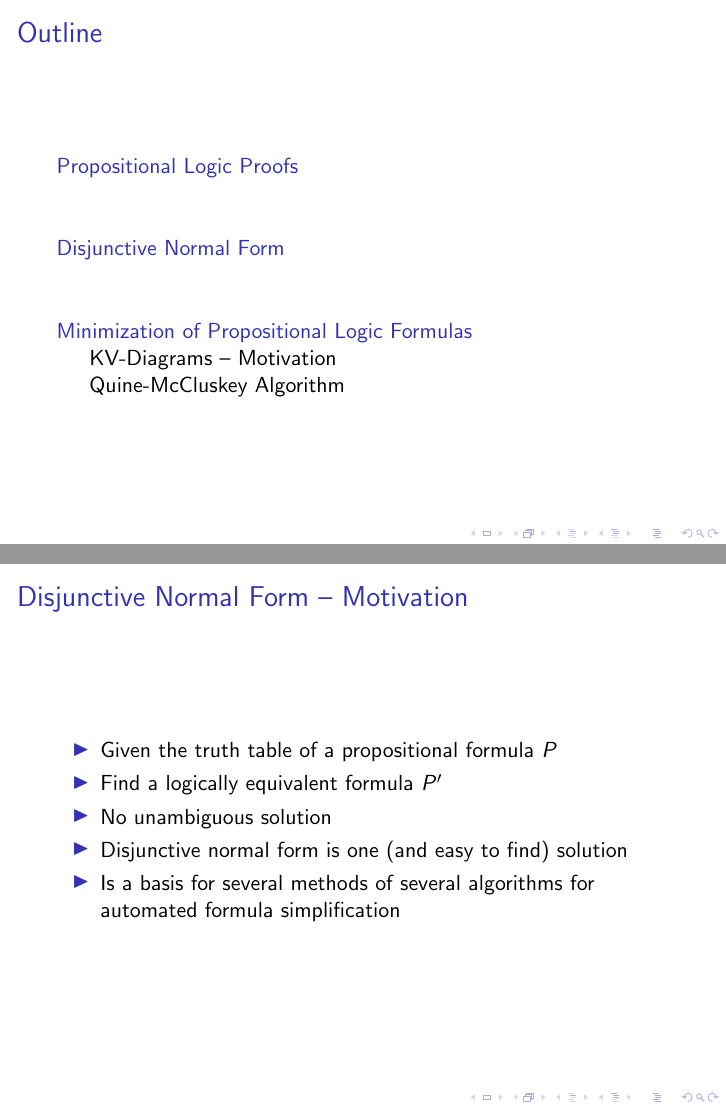
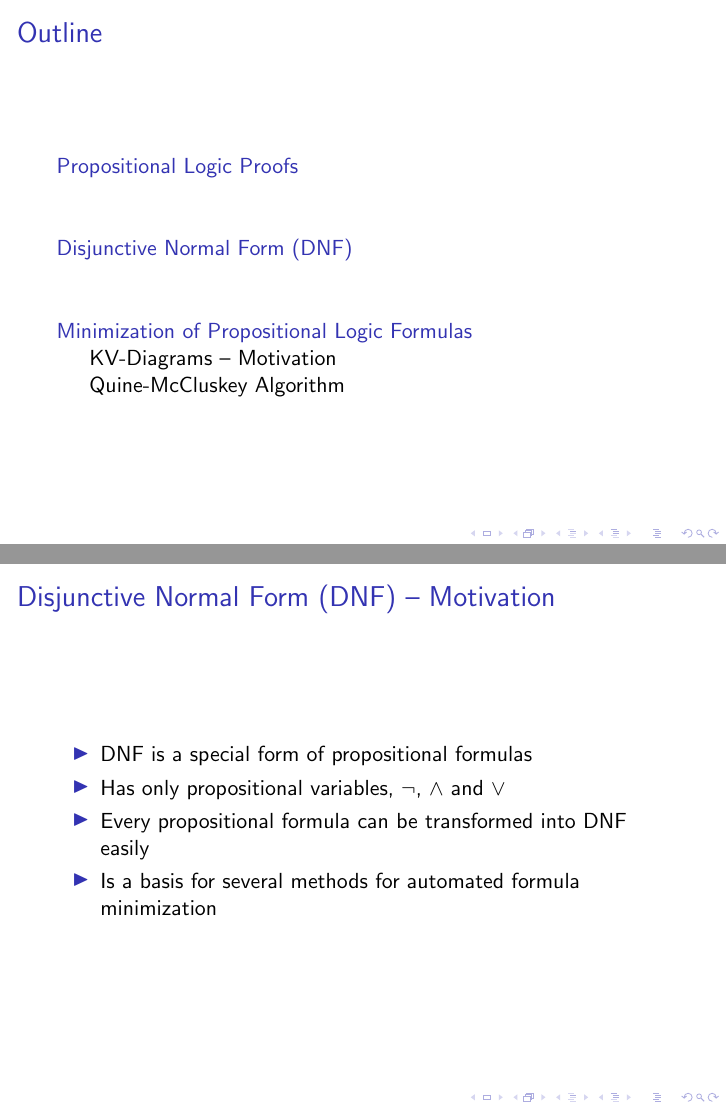
Before and after one commit to htl-leo-posethi/general, LaTeX slides (Unit03_MinimizingFormulas/Presentation/03_MinimizingFormulas_lecture.tex): pages 2 and 13 of 57, joined at a grey line. Compiled offline with pdfLaTeX.

Commit message:
Bridged from the new intro to the existing content

```diff
--- a/Unit03_MinimizingFormulas/Presentation/03_MinimizingFormulas_lecture.tex
+++ b/Unit03_MinimizingFormulas/Presentation/03_MinimizingFormulas_lecture.tex
@@ -110,20 +110,18 @@
 
 \end{frame}
 
-\section{Disjunctive Normal Form}
+\section{Disjunctive Normal Form (DNF)}
 \begin{frame}
-	\frametitle{Disjunctive Normal Form -- Motivation}
+	\frametitle{Disjunctive Normal Form (DNF) -- Motivation}
 	\begin{itemize}
-	\item Given the truth table of a propositional formula $P$
-	\item Find a logically equivalent formula $P^{\prime}$
+	\item DNF is a special form of propositional formulas
 	\pause
-	\item No unambiguous solution
+	\item Has only propositional variables, $\lnot$, $\land$ and $\lor$
 	\pause
-	\item Disjunctive normal form is one (and easy to find) solution
+	\item Every propositional formula can be transformed into DNF easily
 	\pause
-	\item Is a basis for several methods of several algorithms for automated formula simplification
+	\item Is a basis for several methods for automated formula minimization
 \end{itemize}
-
 \end{frame}
 
 \begin{frame}
```
Also changed, not shown: Unit03_MinimizingFormulas/Presentation/03_MinimizingFormulas_lecture.pdf.
